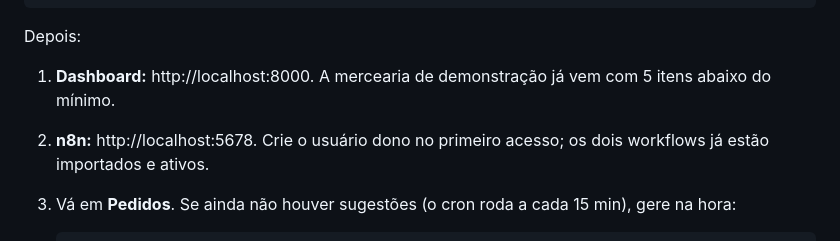
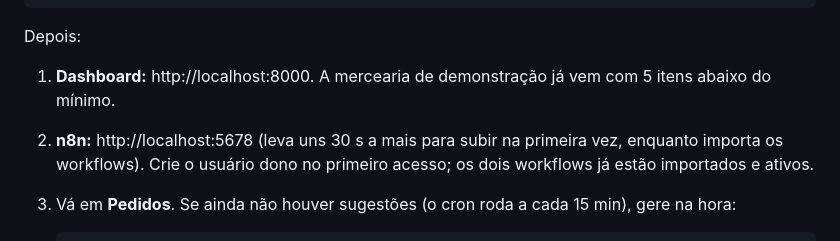
Before and after one commit to JooaBaarbosa/giro, a Markdown page: README.md, the part around the change. Rendered like a GitHub page.

Commit message:
docs: tempo de subida do n8n no README
Co-Authored-By: Claude Opus 5.5 <noreply@anthropic.com>

````diff
--- a/README.md
+++ b/README.md
@@ -42,7 +42,7 @@ docker compose up -d --build
 Depois:
 
 1. **Dashboard:** http://localhost:8000. A mercearia de demonstração já vem com 5 itens abaixo do mínimo.
-2. **n8n:** http://localhost:5678. Crie o usuário dono no primeiro acesso; os dois workflows já estão importados e ativos.
+2. **n8n:** http://localhost:5678 (leva uns 30 s a mais para subir na primeira vez, enquanto importa os workflows). Crie o usuário dono no primeiro acesso; os dois workflows já estão importados e ativos.
 3. Vá em **Pedidos**. Se ainda não houver sugestões (o cron roda a cada 15 min), gere na hora:
 
    ```bash
````
